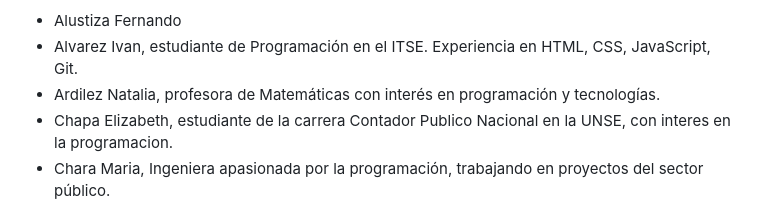
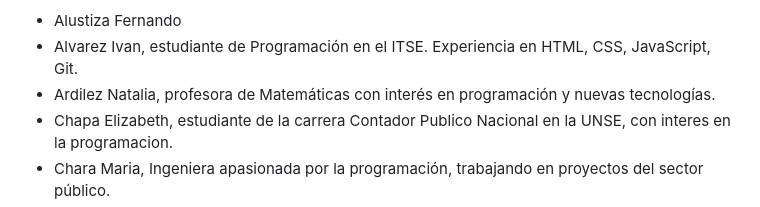
Before and after one commit to mariacharadgipse/grupo_3_Tienda-Oficial-Deportiva, a Markdown page: README.md, the part around the change. Drawn GitHub-style.

Commit message:
Modificaciones en Readme

```diff
--- a/README.md
+++ b/README.md
@@ -43,7 +43,7 @@ Nos emociona ser tu destino deportivo en línea, donde la pasión por el deporte
 **Integrantes:**
 - Alustiza Fernando
 - Alvarez Ivan, estudiante de Programación en el ITSE. Experiencia en HTML, CSS, JavaScript, Git.
-- Ardilez Natalia, profesora de Matemáticas con interés en programación y tecnologías.
+- Ardilez Natalia, profesora de Matemáticas con interés en programación y nuevas tecnologías.
 - Chapa Elizabeth, estudiante de la carrera Contador Publico Nacional en la UNSE, con interes en la programacion.
 - Chara Maria, Ingeniera apasionada por la programación, trabajando en proyectos del sector público.
 - D'Arcangelo Carolina, Contadora y profesora de escuela primaria, interesada en administración pública.
```
